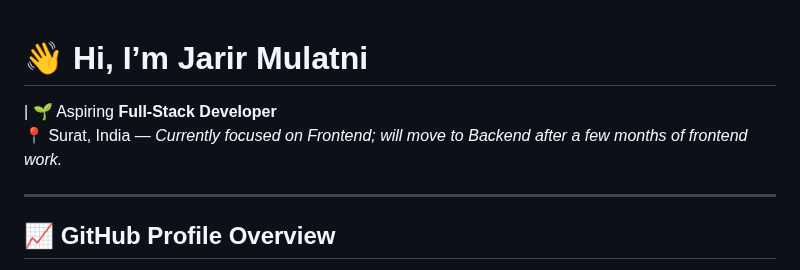
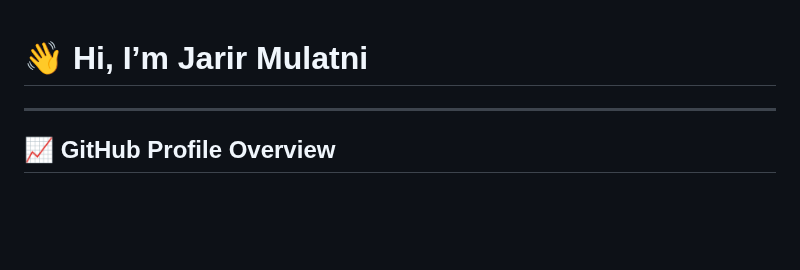
Before and after one commit to Dev-Mjarir08/Dev-Mjarir08, a Markdown page: README.md, the part around the change. Rendered like a GitHub page; blank space fills up the shorter version.

```diff
--- a/README.md
+++ b/README.md
@@ -1,7 +1,5 @@
 # 👋 Hi, I’m **Jarir Mulatni**
 
-| 🌱 Aspiring **Full-Stack Developer**
-📍 Surat, India — *Currently focused on Frontend; will move to Backend after a few months of frontend work.*
 
 ---
 
```
